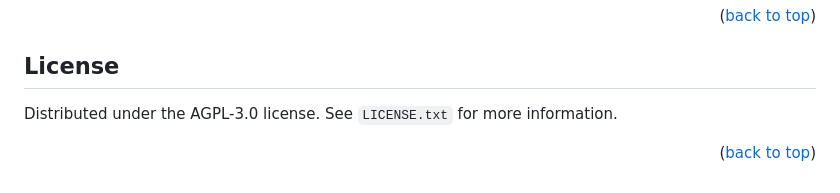
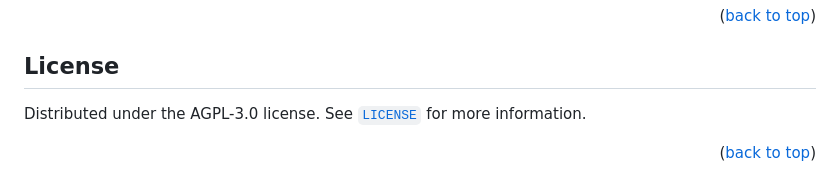
Before and after one commit to el-amine-404/integrity-checker, a Markdown page: README.md, the part around the change. Drawn GitHub-style.

Commit message:
doc: add link to license

```diff
--- a/README.md
+++ b/README.md
@@ -168,6 +168,6 @@ If you have a suggestion that would make this better, please fork the repo and c
 <!-- LICENSE -->
 ## License
 
-Distributed under the AGPL-3.0 license. See `LICENSE.txt` for more information.
+Distributed under the AGPL-3.0 license. See [`LICENSE`](LICENSE) for more information.
 
 <p align="right">(<a href="#readme-top">back to top</a>)</p>
```
